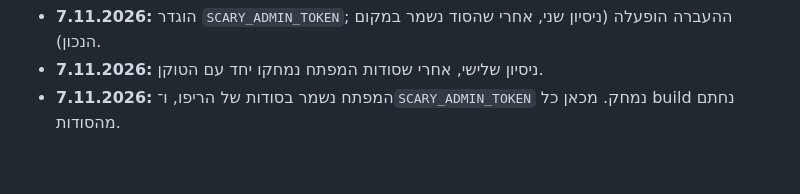
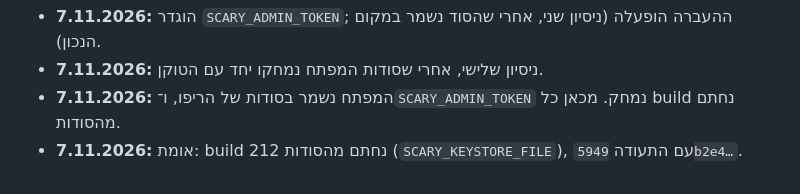
Before and after one commit to diamondrubinny/Scary, a Markdown page: docs/AUTO_UPDATE_PLAN.md, the part around the change. GitHub-like rendering.

Commit message:
Docs: signing from secrets verified
Co-Authored-By: Claude Opus 5.5 <noreply@anthropic.com>
Claude-Session: https://claude.ai/code/session_013G2Ls6pJPXFZHP3vByDV27

```diff
--- a/docs/AUTO_UPDATE_PLAN.md
+++ b/docs/AUTO_UPDATE_PLAN.md
@@ -108,3 +108,4 @@
 - **7.11.2026:** הוגדר `SCARY_ADMIN_TOKEN`; ההעברה הופעלה (ניסיון שני, אחרי שהסוד נשמר במקום הנכון).
 - **7.11.2026:** ניסיון שלישי, אחרי שסודות המפתח נמחקו יחד עם הטוקן.
 - **7.11.2026:** המפתח נשמר בסודות של הריפו, ו־`SCARY_ADMIN_TOKEN` נמחק. מכאן כל build נחתם מהסודות.
+- **7.11.2026:** אומת: build 212 נחתם מהסודות (`SCARY_KEYSTORE_FILE`), עם התעודה `5949b2e4…`.
```
